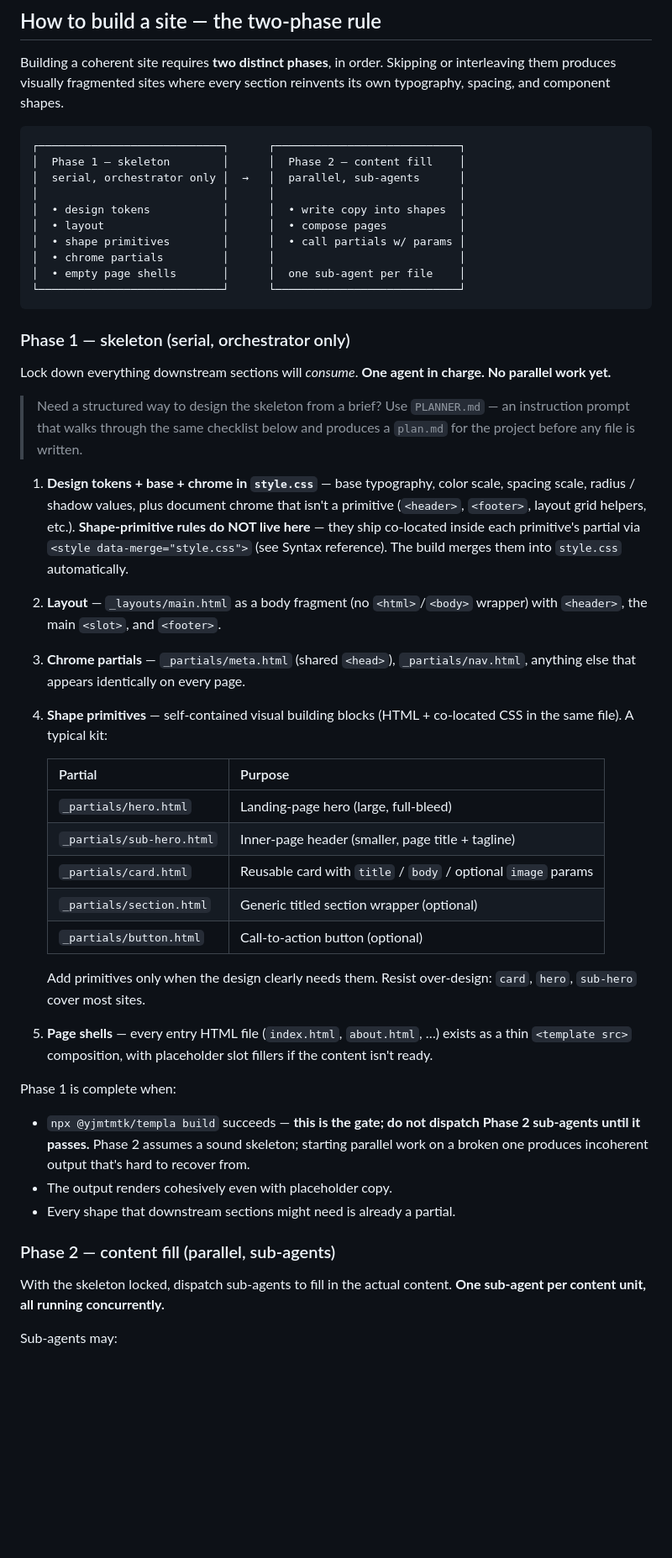
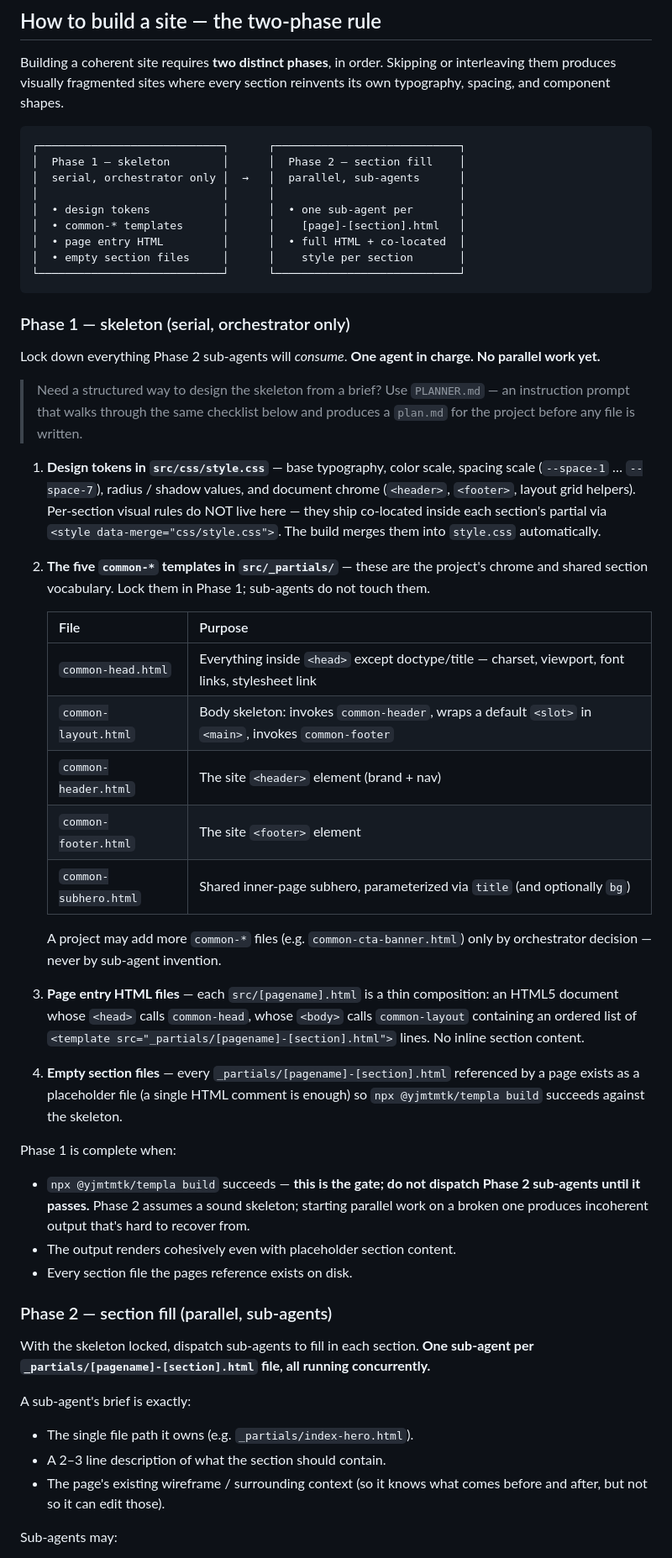
Before and after one commit to yjmtmtk/templa-js, a Markdown page: AGENTS.md, the part around one of its changes. Shown at 84% size. GitHub-like rendering; blank space fills up the shorter version.

````diff
--- a/AGENTS.md
+++ b/AGENTS.md
@@ -32,48 +32,53 @@ Building a coherent site requires **two distinct phases**, in order. Skipping or
 
 ```
 ┌────────────────────────────┐      ┌────────────────────────────┐
-│  Phase 1 — skeleton        │      │  Phase 2 — content fill    │
+│  Phase 1 — skeleton        │      │  Phase 2 — section fill    │
 │  serial, orchestrator only │  →   │  parallel, sub-agents      │
 │                            │      │                            │
-│  • design tokens           │      │  • write copy into shapes  │
-│  • layout                  │      │  • compose pages           │
-│  • shape primitives        │      │  • call partials w/ params │
-│  • chrome partials         │      │                            │
-│  • empty page shells       │      │  one sub-agent per file    │
+│  • design tokens           │      │  • one sub-agent per       │
+│  • common-* templates      │      │    [page]-[section].html   │
+│  • page entry HTML         │      │  • full HTML + co-located  │
+│  • empty section files     │      │    style per section       │
 └────────────────────────────┘      └────────────────────────────┘
 ```
 
 ### Phase 1 — skeleton (serial, orchestrator only)
 
-Lock down everything downstream sections will *consume*. **One agent in charge. No parallel work yet.**
+Lock down everything Phase 2 sub-agents will *consume*. **One agent in charge. No parallel work yet.**
 
 > Need a structured way to design the skeleton from a brief? Use `PLANNER.md` — an instruction prompt that walks through the same checklist below and produces a `plan.md` for the project before any file is written.
 
-1. **Design tokens + base + chrome in `style.css`** — base typography, color scale, spacing scale, radius / shadow values, plus document chrome that isn't a primitive (`<header>`, `<footer>`, layout grid helpers, etc.). **Shape-primitive rules do NOT live here** — they ship co-located inside each primitive's partial via `<style data-merge="style.css">` (see Syntax reference). The build merges them into `style.css` automatically.
-2. **Layout** — `_layouts/main.html` as a body fragment (no `<html>`/`<body>` wrapper) with `<header>`, the main `<slot>`, and `<footer>`.
-3. **Chrome partials** — `_partials/meta.html` (shared `<head>`), `_partials/nav.html`, anything else that appears identically on every page.
-4. **Shape primitives** — self-contained visual building blocks (HTML + co-located CSS in the same file). A typical kit:
+1. **Design tokens in `src/css/style.css`** — base typography, color scale, spacing scale (`--space-1` … `--space-7`), radius / shadow values, and document chrome (`<header>`, `<footer>`, layout grid helpers). Per-section visual rules do NOT live here — they ship co-located inside each section's partial via `<style data-merge="css/style.css">`. The build merges them into `style.css` automatically.
 
-   | Partial | Purpose |
+2. **The five `common-*` templates in `src/_partials/`** — these are the project's chrome and shared section vocabulary. Lock them in Phase 1; sub-agents do not touch them.
+
+   | File | Purpose |
    |---|---|
-   | `_partials/hero.html` | Landing-page hero (large, full-bleed) |
-   | `_partials/sub-hero.html` | Inner-page header (smaller, page title + tagline) |
-   | `_partials/card.html` | Reusable card with `title` / `body` / optional `image` params |
-   | `_partials/section.html` | Generic titled section wrapper (optional) |
-   | `_partials/button.html` | Call-to-action button (optional) |
+   | `common-head.html` | Everything inside `<head>` except doctype/title — charset, viewport, font links, stylesheet link |
+   | `common-layout.html` | Body skeleton: invokes `common-header`, wraps a default `<slot>` in `<main>`, invokes `common-footer` |
+   | `common-header.html` | The site `<header>` element (brand + nav) |
+   | `common-footer.html` | The site `<footer>` element |
+   | `common-subhero.html` | Shared inner-page subhero, parameterized via `title` (and optionally `bg`) |
 
-   Add primitives only when the design clearly needs them. Resist over-design: `card`, `hero`, `sub-hero` cover most sites.
+   A project may add more `common-*` files (e.g. `common-cta-banner.html`) only by orchestrator decision — never by sub-agent invention.
 
-5. **Page shells** — every entry HTML file (`index.html`, `about.html`, …) exists as a thin `<template src>` composition, with placeholder slot fillers if the content isn't ready.
+3. **Page entry HTML files** — each `src/[pagename].html` is a thin composition: an HTML5 document whose `<head>` calls `common-head`, whose `<body>` calls `common-layout` containing an ordered list of `<template src="_partials/[pagename]-[section].html">` lines. No inline section content.
+
+4. **Empty section files** — every `_partials/[pagename]-[section].html` referenced by a page exists as a placeholder file (a single HTML comment is enough) so `npx @yjmtmtk/templa build` succeeds against the skeleton.
 
 Phase 1 is complete when:
 
 - `npx @yjmtmtk/templa build` succeeds — **this is the gate; do not dispatch Phase 2 sub-agents until it passes.** Phase 2 assumes a sound skeleton; starting parallel work on a broken one produces incoherent output that's hard to recover from.
-- The output renders cohesively even with placeholder copy.
-- Every shape that downstream sections might need is already a partial.
+- The output renders cohesively even with placeholder section content.
+- Every section file the pages reference exists on disk.
 
-### Phase 2 — content fill (parallel, sub-agents)
+### Phase 2 — section fill (parallel, sub-agents)
 
-With the skeleton locked, dispatch sub-agents to fill in the actual content. **One sub-agent per content unit, all running concurrently.**
+With the skeleton locked, dispatch sub-agents to fill in each section. **One sub-agent per `_partials/[pagename]-[section].html` file, all running concurrently.**
+
+A sub-agent's brief is exactly:
+- The single file path it owns (e.g. `_partials/index-hero.html`).
+- A 2–3 line description of what the section should contain.
+- The page's existing wireframe / surrounding context (so it knows what comes before and after, but not so it can edit those).
 
 Sub-agents may:
````
Also changed, not shown: other parts of AGENTS.md (+61 -64 lines).
